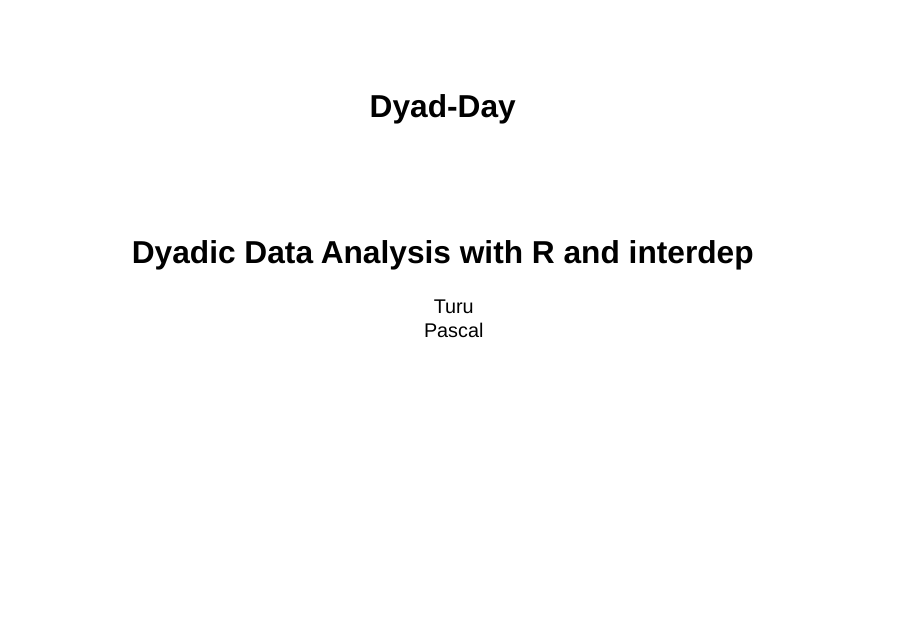
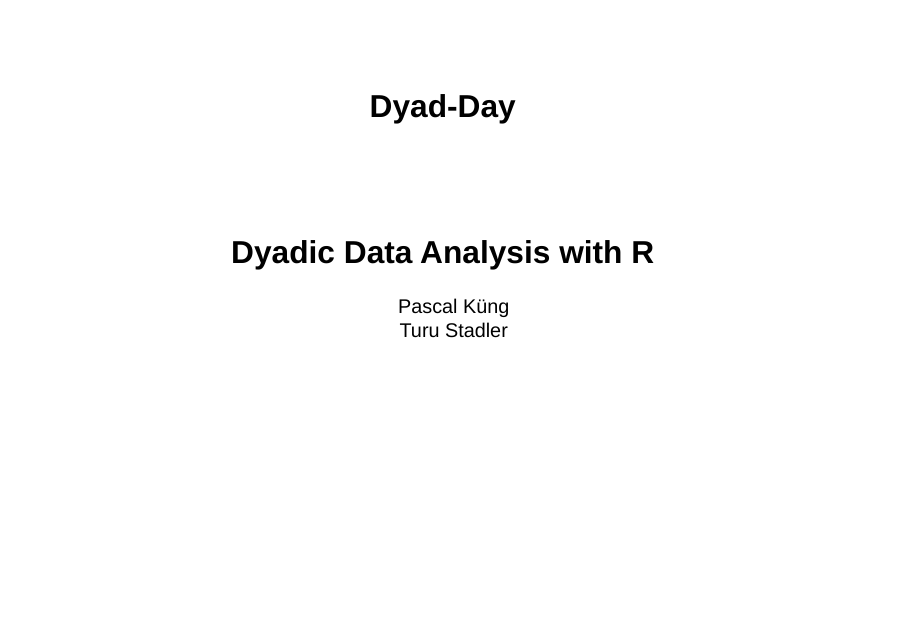
Before and after one commit to Pascal-Kueng/dyadMLM, a Quarto document (dev/workshop/dyad-day.qmd): page 1 of 47. Rendered offline with R 4.5, knitr and Pandoc in place of Quarto, with nearby package versions; drawn as Slidy slides in place of the format the file asks for.

Commit message:
start implementing presentation for Berlin Summer School

```diff
--- a/dev/workshop/dyad-day.qmd
+++ b/dev/workshop/dyad-day.qmd
@@ -1,7 +1,7 @@
 ---
 title: "Dyad-Day"
-subtitle: "Dyadic Data Analysis with R and interdep"
+subtitle: "Dyadic Data Analysis with R"
 author:
-  - "Turu"
-  - "Pascal"
+  - "Pascal Küng"
+  - "Turu Stadler"
 bibliography: ../../vignettes/references.bib
@@ -12,3 +15,4 @@ format:
+    footer: "Dyadic Data Analysis"
     slide-number: true
     chalkboard: true
     preview-links: auto
--- a/dev/workshop/workshop.css
+++ b/dev/workshop/workshop.css
@@ -14,18 +14,64 @@
   font-size: 32px;
 }
 
-.reveal .slide-logo {
+.workshop-branding {
+  display: flex;
+  position: fixed;
+  top: 2vh;
+  left: 1.4vw;
+  align-items: center;
+  gap: 1vw;
+  height: 7vh;
+  z-index: 40;
+  pointer-events: none;
+}
+
+.workshop-branding img {
   display: block;
-  position: fixed;
-  top: 2.2vh;
-  right: auto;
-  bottom: auto;
-  left: 1.4vw;
   width: auto;
   max-width: none;
-  height: 9vh;
-  max-height: 9vh;
-  z-index: 10;
+  height: 7vh;
+  max-height: 7vh;
+  margin: 0;
+  object-fit: contain;
+}
+
+.workshop-branding .brand-divider {
+  height: 5.2vh;
+  border-left: 1px solid var(--uzh-rule);
+}
+
+.summer-school-label {
+  position: fixed;
+  top: 4.1vh;
+  right: 5vw;
+  color: var(--uzh-blue-dark);
+  font-family: "Source Sans Pro", "Helvetica Neue", Arial, sans-serif;
+  font-size: 2.15vh;
+  font-weight: 600;
+  letter-spacing: 0.025em;
+  line-height: 1;
+  z-index: 40;
+  pointer-events: none;
+}
+
+@media screen and (min-aspect-ratio: 2/1) {
+  .workshop-branding {
+    left: calc((100vw - 150vh) / 2 + 1.4vw);
+  }
+
+  .summer-school-label {
+    right: calc((100vw - 150vh) / 2 + 5vw);
+  }
+}
+
+.reveal div.footer {
+  bottom: 1.35vh;
+  color: var(--uzh-muted);
+  font-family: "Source Sans Pro", "Helvetica Neue", Arial, sans-serif;
+  font-size: 1.65vh;
+  font-weight: 500;
+  letter-spacing: 0.025em;
 }
 
 .reveal h1,
@@ -44,7 +90,7 @@
 
 .reveal h2 {
   margin-bottom: 0.8em;
-  padding-top: 1.4em;
+  padding-top: 1.25em;
   padding-bottom: 0.22em;
   border-bottom: 4px solid var(--uzh-blue);
   font-size: 1.55em;
@@ -155,7 +201,8 @@
 }
 
 @media print {
-  .reveal .slide-logo {
+  .workshop-branding,
+  .summer-school-label {
     position: absolute;
   }
 }
```
Also changed, not shown: dev/workshop/branding.html (added), dev/workshop/charite-logo.svg (added), dev/workshop/dyad-day.qmd (5 more changed lines), 1 other file.
